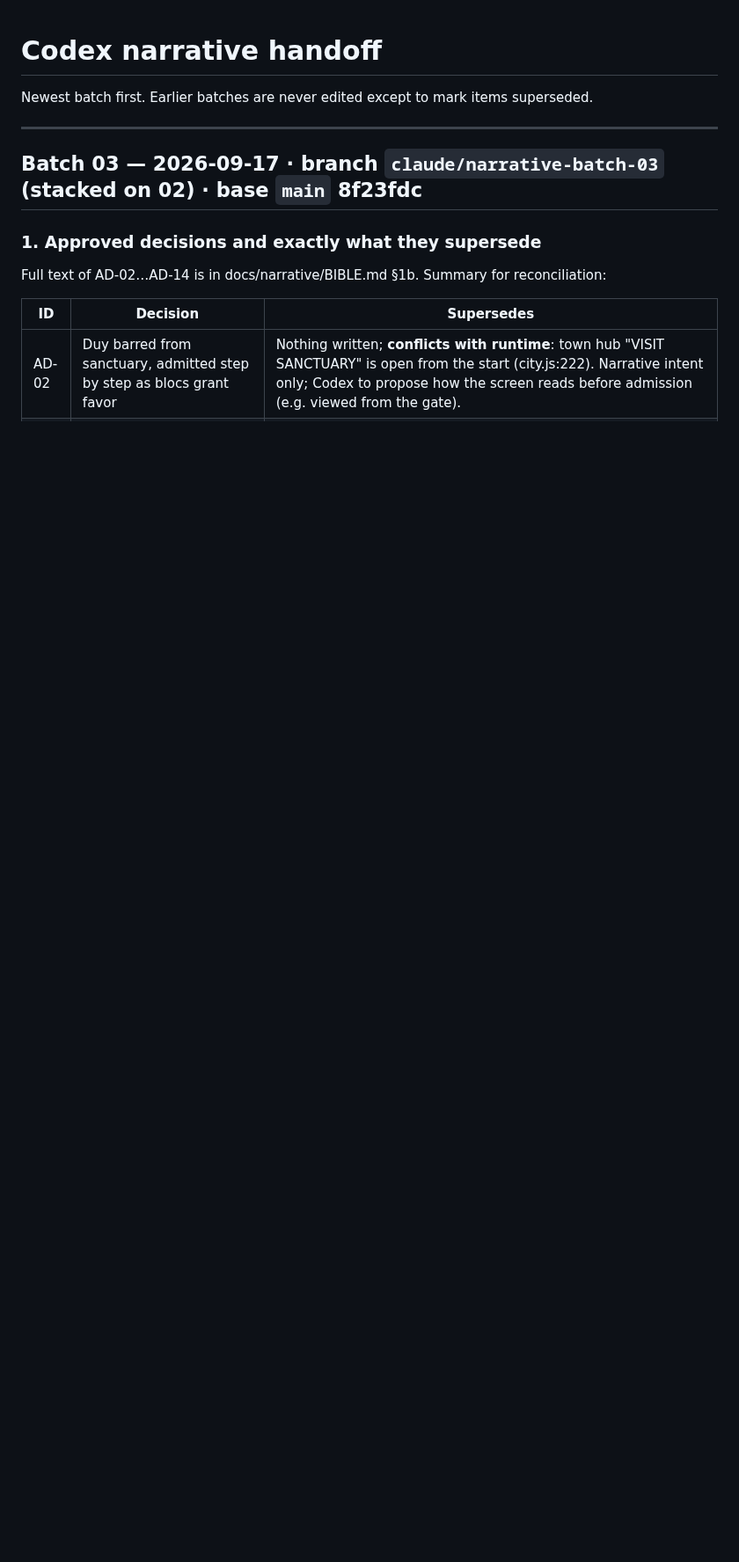
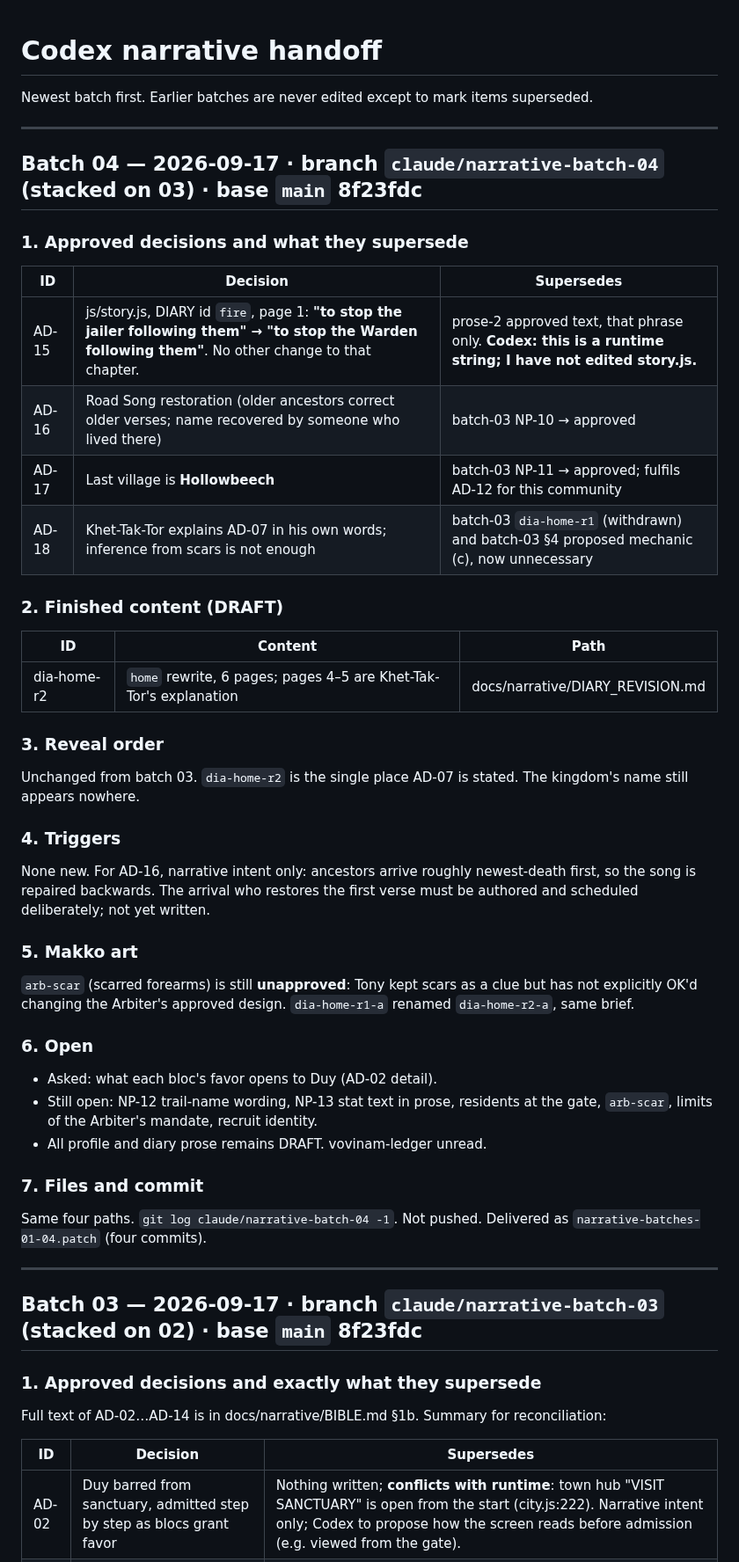
Before and after one commit to Tvalc/fwoosh, a Markdown page: docs/NARRATIVE_HANDOFF.md, the part around the change. Shown at 88% size. GitHub-like rendering; blank space fills up the shorter version.

Commit message:
Narrative batch 04: AD-15..18; home r2 with the Arbiter's own explanation (draft)

```diff
--- a/docs/NARRATIVE_HANDOFF.md
+++ b/docs/NARRATIVE_HANDOFF.md
@@ -1,6 +1,40 @@
 # Codex narrative handoff
 
 Newest batch first. Earlier batches are never edited except to mark items superseded.
+
+---
+
+## Batch 04 — 2026-09-17 · branch `claude/narrative-batch-04` (stacked on 03) · base `main` 8f23fdc
+
+### 1. Approved decisions and what they supersede
+| ID | Decision | Supersedes |
+|---|---|---|
+| AD-15 | js/story.js, DIARY id `fire`, page 1: **"to stop the jailer following them" → "to stop the Warden following them"**. No other change to that chapter. | prose-2 approved text, that phrase only. **Codex: this is a runtime string; I have not edited story.js.** |
+| AD-16 | Road Song restoration (older ancestors correct older verses; name recovered by someone who lived there) | batch-03 NP-10 → approved |
+| AD-17 | Last village is **Hollowbeech** | batch-03 NP-11 → approved; fulfils AD-12 for this community |
+| AD-18 | Khet-Tak-Tor explains AD-07 in his own words; inference from scars is not enough | batch-03 `dia-home-r1` (withdrawn) and batch-03 §4 proposed mechanic (c), now unnecessary |
+
+### 2. Finished content (DRAFT)
+| ID | Content | Path |
+|---|---|---|
+| dia-home-r2 | `home` rewrite, 6 pages; pages 4–5 are Khet-Tak-Tor's explanation | docs/narrative/DIARY_REVISION.md |
+
+### 3. Reveal order
+Unchanged from batch 03. `dia-home-r2` is the single place AD-07 is stated. The kingdom's name still appears nowhere.
+
+### 4. Triggers
+None new. For AD-16, narrative intent only: ancestors arrive roughly newest-death first, so the song is repaired backwards. The arrival who restores the first verse must be authored and scheduled deliberately; not yet written.
+
+### 5. Makko art
+`arb-scar` (scarred forearms) is still **unapproved**: Tony kept scars as a clue but has not explicitly OK'd changing the Arbiter's approved design. `dia-home-r1-a` renamed `dia-home-r2-a`, same brief.
+
+### 6. Open
+- Asked: what each bloc's favor opens to Duy (AD-02 detail).
+- Still open: NP-12 trail-name wording, NP-13 stat text in prose, residents at the gate, `arb-scar`, limits of the Arbiter's mandate, recruit identity.
+- All profile and diary prose remains DRAFT. vovinam-ledger unread.
+
+### 7. Files and commit
+Same four paths. `git log claude/narrative-batch-04 -1`. Not pushed. Delivered as `narrative-batches-01-04.patch` (four commits).
 
 ---
 
```
Also changed, not shown: docs/narrative/BIBLE.md (+4 -0 lines), docs/narrative/DIARY_REVISION.md (+19 -4 lines).
